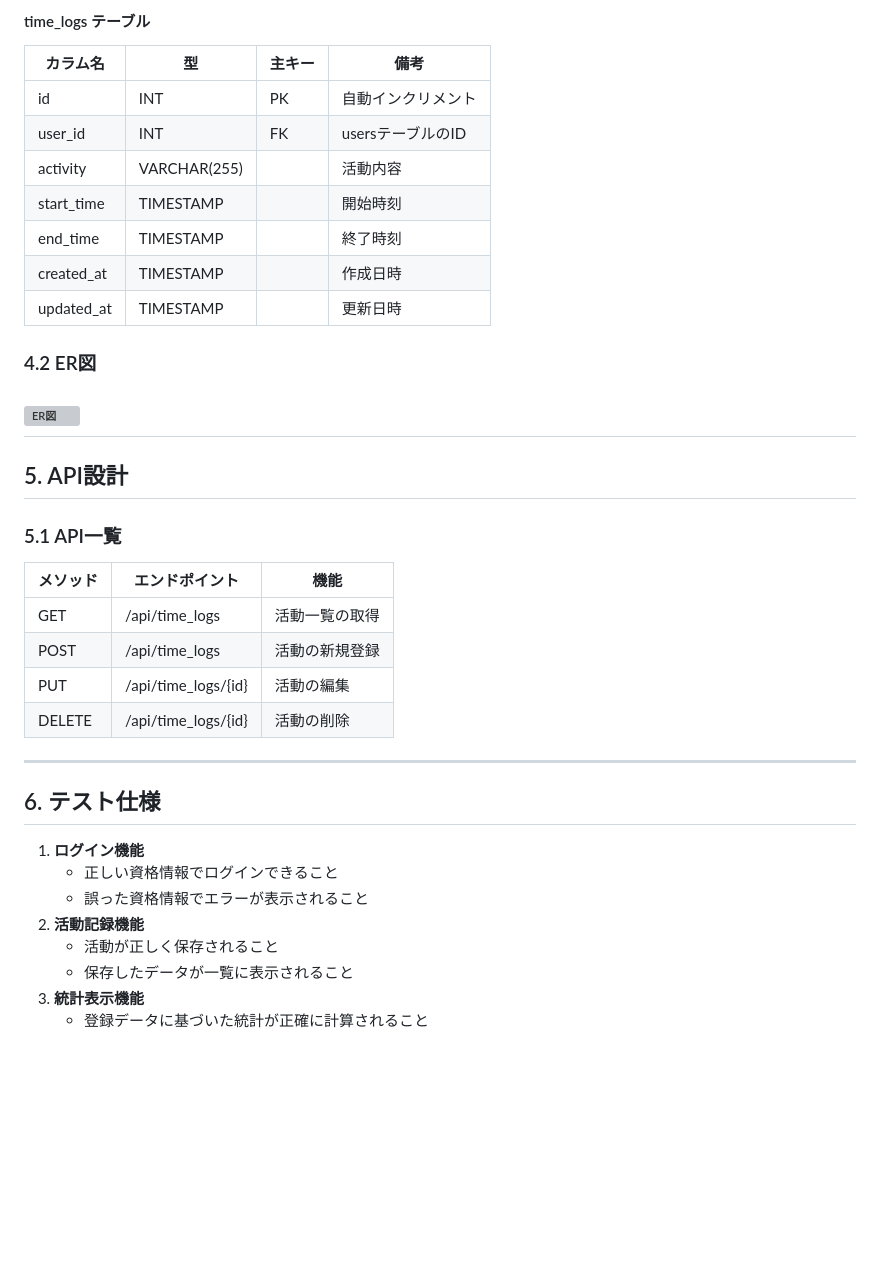
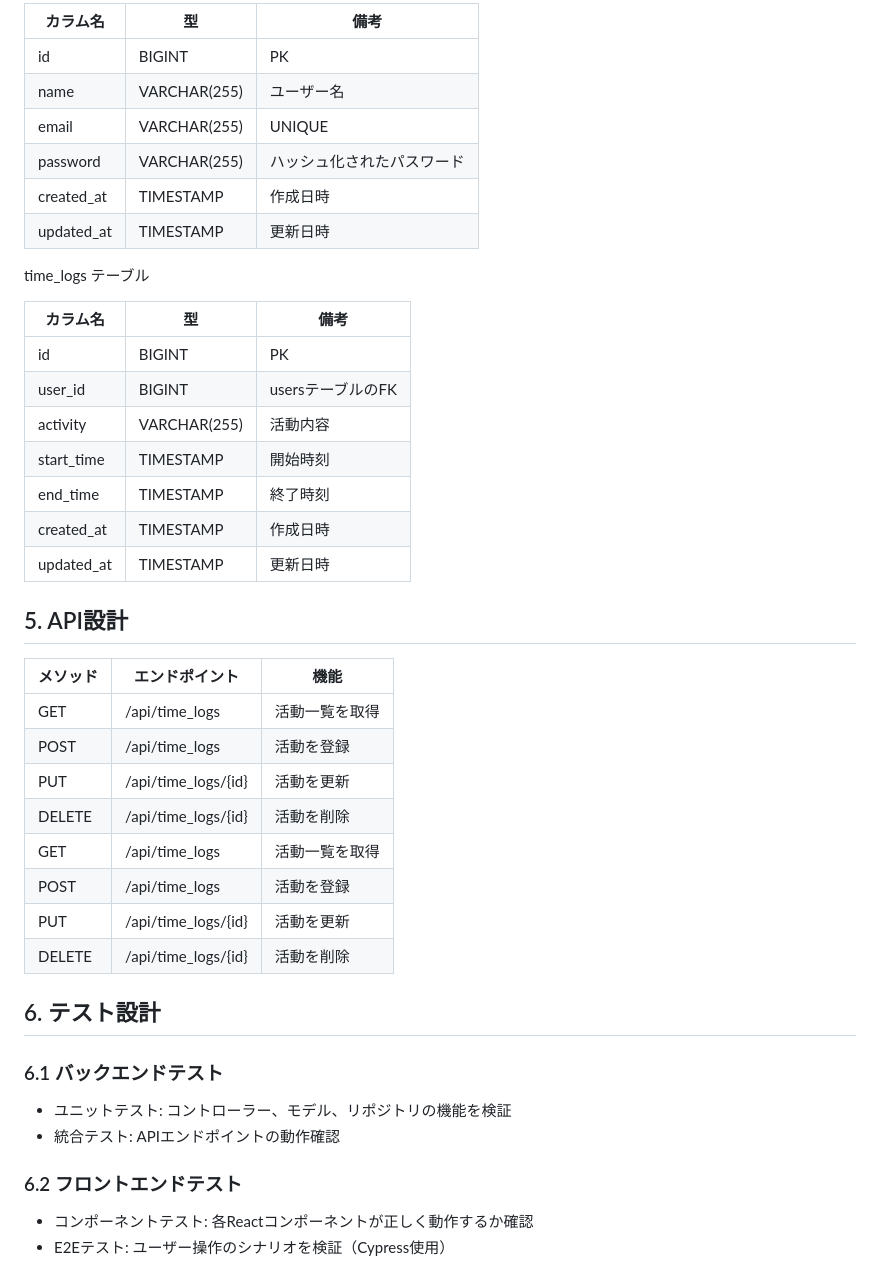
Before and after one commit to TakumiOkayasu/TimeTracker, a Markdown page: documents/基本設計書.md, the part around one of its changes. Rendered like a GitHub page; blank space fills up the shorter version; grey boxes are pictures that could not be loaded.

```diff
--- a/documents/基本設計書.md
+++ b/documents/基本設計書.md
@@ -71,37 +80,46 @@ project/
 
-#### time_logs テーブル
-| カラム名        | 型           | 主キー | 備考                  |
-|-----------------|--------------|--------|-----------------------|
-| id              | INT          | PK     | 自動インクリメント    |
-| user_id         | INT          | FK     | usersテーブルのID     |
-| activity        | VARCHAR(255) |        | 活動内容              |
-| start_time      | TIMESTAMP    |        | 開始時刻              |
-| end_time        | TIMESTAMP    |        | 終了時刻              |
-| created_at      | TIMESTAMP    |        | 作成日時              |
-| updated_at      | TIMESTAMP    |        | 更新日時              |
+| カラム名   | 型           | 備考                   |
+| ---------- | ------------ | ---------------------- |
+| id         | BIGINT       | PK                     |
+| name       | VARCHAR(255) | ユーザー名             |
+| email      | VARCHAR(255) | UNIQUE                 |
+| password   | VARCHAR(255) | ハッシュ化されたパスワード |
+| created_at | TIMESTAMP    | 作成日時               |
+| updated_at | TIMESTAMP    | 更新日時               |
 
-### 4.2 ER図
-![ER図](ER.svg)
----
+time_logs テーブル
+
+| カラム名 | 型 | 備考 |
+| --- | --- | --- |
+| id         | BIGINT       | PK                     |
+| user_id    | BIGINT       | usersテーブルのFK      |
+| activity   | VARCHAR(255) | 活動内容               |
+| start_time | TIMESTAMP    | 開始時刻               |
+| end_time   | TIMESTAMP    | 終了時刻               |
+| created_at | TIMESTAMP    | 作成日時               |
+| updated_at | TIMESTAMP    | 更新日時               |
 
 ## 5. API設計
 
-### 5.1 API一覧
-| メソッド | エンドポイント          | 機能                    |
-|----------|-------------------------|-------------------------|
-| GET      | /api/time_logs          | 活動一覧の取得          |
-| POST     | /api/time_logs          | 活動の新規登録          |
-| PUT      | /api/time_logs/{id}     | 活動の編集              |
-| DELETE   | /api/time_logs/{id}     | 活動の削除              |
+| メソッド | エンドポイント | 機能 |
+| --- | --- | --- |
+| GET    | /api/time_logs      | 活動一覧を取得 |
+| POST   | /api/time_logs      | 活動を登録 |
+| PUT    | /api/time_logs/{id} | 活動を更新 |
+| DELETE | /api/time_logs/{id} | 活動を削除 |
+| GET    | /api/time_logs      | 活動一覧を取得 |
+| POST   | /api/time_logs      | 活動を登録 |
+| PUT    | /api/time_logs/{id} | 活動を更新 |
+| DELETE | /api/time_logs/{id} | 活動を削除 |
 
----
+## 6. テスト設計
 
-## 6. テスト仕様
-1. **ログイン機能**
-   - 正しい資格情報でログインできること
-   - 誤った資格情報でエラーが表示されること
-2. **活動記録機能**
-   - 活動が正しく保存されること
-   - 保存したデータが一覧に表示されること
-3. **統計表示機能**
-   - 登録データに基づいた統計が正確に計算されること
+### 6.1 バックエンドテスト
+
+- ユニットテスト: コントローラー、モデル、リポジトリの機能を検証
+- 統合テスト: APIエンドポイントの動作確認
+
+### 6.2 フロントエンドテスト
+
+- コンポーネントテスト: 各Reactコンポーネントが正しく動作するか確認
+- E2Eテスト: ユーザー操作のシナリオを検証（Cypress使用）
```
Also changed, not shown: other parts of documents/基本設計書.md (+57 -48 lines).
